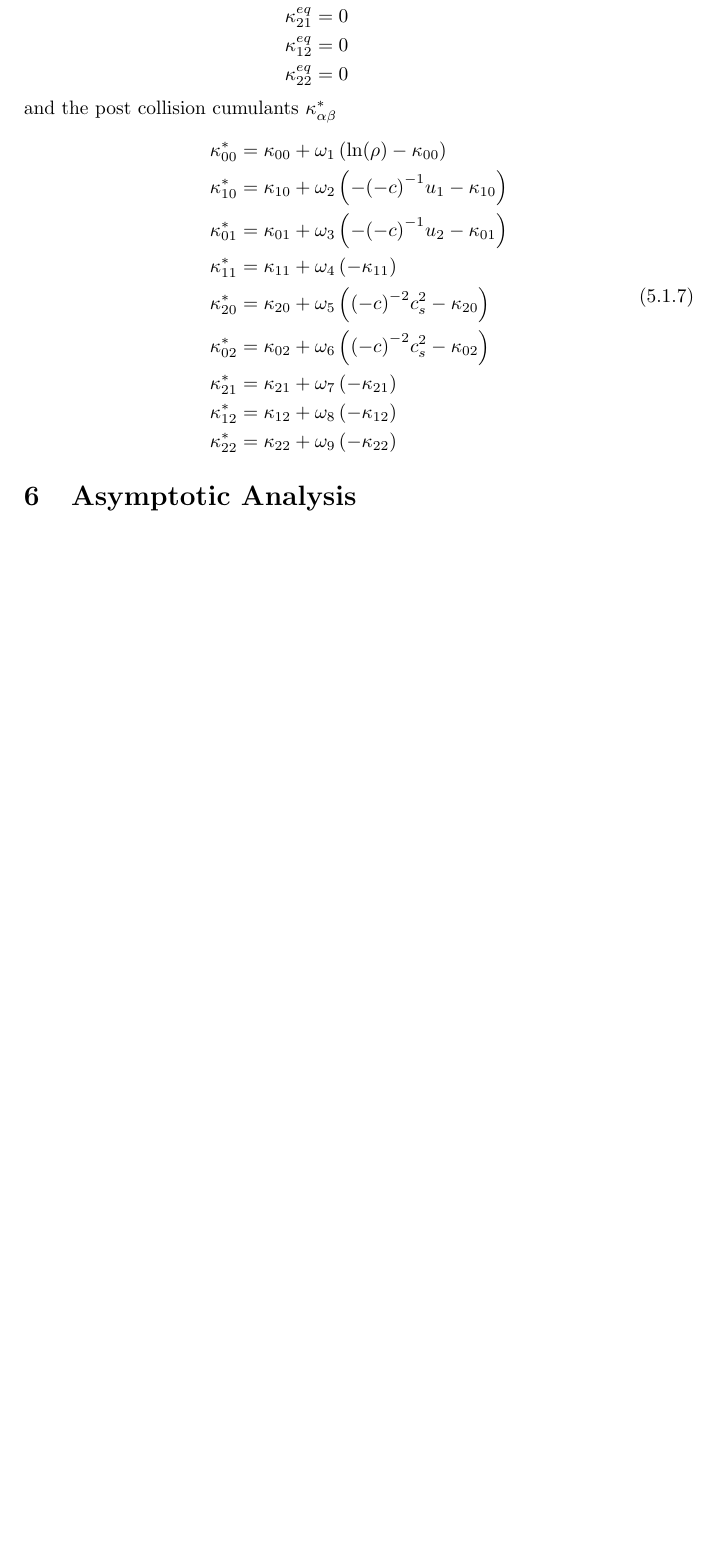
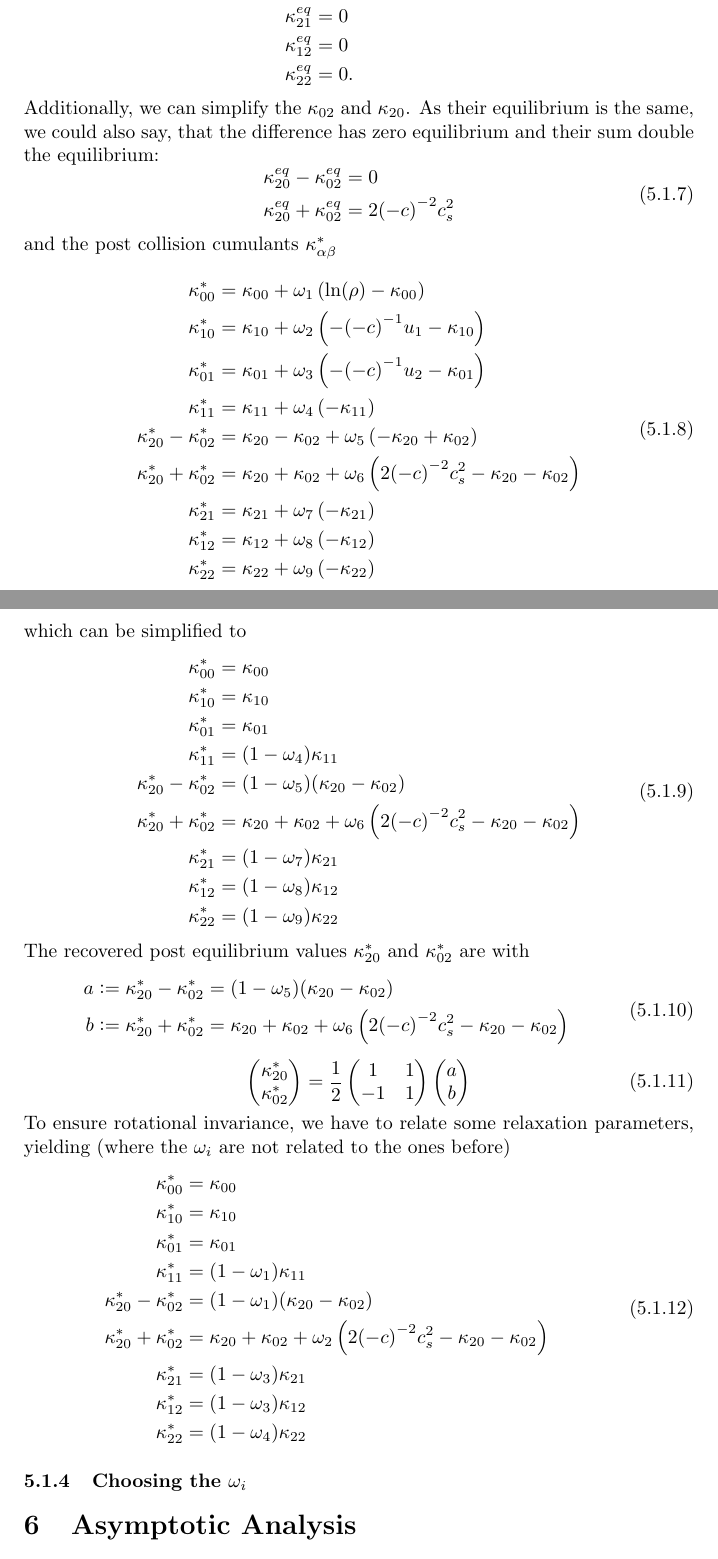
Before and after one commit to FlorianRohm/masters_thesis, a LaTeX document (papers/Geier2015507/notes.tex): part of page 17 of 20 before the commit and two parts of pages 17 and 18 of 22 after it, the two joined at a grey line, cut so that both start at the same text, the shorter picture padded with empty space. Compiled offline with pdfLaTeX.

Commit message:
collision continued

```diff
--- a/papers/Geier2015507/notes.tex
+++ b/papers/Geier2015507/notes.tex
@@ -773,11 +773,18 @@ With~\eqref{eq:Definition of cumulants} follows
     \kappa_{02}^{eq} & = {(-c)}^{-2} c_s^2  \\
     \kappa_{21}^{eq} & = 0 \\
     \kappa_{12}^{eq} & = 0 \\
-    \kappa_{22}^{eq} & = 0 \\
+    \kappa_{22}^{eq} & = 0.
   \end{aligned}
 \end{equation}
+Additionally, we can simplify the $\kappa_{02}$ and $\kappa_{20}$. As their equilibrium is the same, we could also say, that the difference has zero equilibrium and their sum double the equilibrium:
+\begin{equation}
+  \begin{aligned}
+    \kappa_{20}^{eq} - \kappa_{02}^{eq} & = 0  \\
+    \kappa_{20}^{eq} + \kappa_{02}^{eq} & = 2 {(-c)}^{-2} c_s^2
+  \end{aligned}
+\end{equation}
+%
 and the post collision cumulants $\kappa_{\alpha\beta}^*$
-
 \begin{equation}
   \label{eq: post equilibrium cumulants}
   \begin{aligned}
@@ -785,13 +792,75 @@ and the post collision cumulants $\kappa_{\alpha\beta}^*$
     \kappa_{10}^{*} & = \kappa_{10} + \omega_2 \left( - {(-c)}^{-1} u_1 - \kappa_{10} \right) \\
     \kappa_{01}^{*} & = \kappa_{01} + \omega_3 \left( - {(-c)}^{-1} u_2 - \kappa_{01} \right) \\
     \kappa_{11}^{*} & = \kappa_{11} + \omega_4 \left( - \kappa_{11} \right) \\
-    \kappa_{20}^{*} & = \kappa_{20} + \omega_5 \left( {(-c)}^{-2} c_s^2 - \kappa_{20} \right) \\
-    \kappa_{02}^{*} & = \kappa_{02} + \omega_6 \left( {(-c)}^{-2} c_s^2 - \kappa_{02} \right) \\
+    \kappa_{20}^{*} - \kappa_{02}^{*}
+      & = \kappa_{20} - \kappa_{02} + \omega_5 \left( - \kappa_{20} + \kappa_{02} \right) \\
+    \kappa_{20}^{*} + \kappa_{02}^{*}
+      & = \kappa_{20} + \kappa_{02} + \omega_6 \left( 2 {(-c)}^{-2} c_s^2 - \kappa_{20} - \kappa_{02} \right) \\
     \kappa_{21}^{*} & = \kappa_{21} + \omega_7 \left( - \kappa_{21} \right) \\
     \kappa_{12}^{*} & = \kappa_{12} + \omega_8 \left( - \kappa_{12} \right) \\
     \kappa_{22}^{*} & = \kappa_{22} + \omega_9 \left( - \kappa_{22} \right)
   \end{aligned}
 \end{equation}
+which can be simplified to
+\begin{equation}
+  \begin{aligned}
+    \kappa_{00}^{*} & = \kappa_{00} \\
+    \kappa_{10}^{*} & = \kappa_{10} \\
+    \kappa_{01}^{*} & = \kappa_{01} \\
+    \kappa_{11}^{*} & = (1-\omega_4)\kappa_{11} \\
+    \kappa_{20}^{*} - \kappa_{02}^{*}
+      & = (1-\omega_5) (\kappa_{20} - \kappa_{02}) \\
+    \kappa_{20}^{*} + \kappa_{02}^{*}
+      & = \kappa_{20} + \kappa_{02} + \omega_6 \left( 2 {(-c)}^{-2} c_s^2 - \kappa_{20} - \kappa_{02} \right) \\
+    \kappa_{21}^{*} & = (1-\omega_7)\kappa_{21} \\
+    \kappa_{12}^{*} & = (1-\omega_8)\kappa_{12} \\
+    \kappa_{22}^{*} & = (1-\omega_9)\kappa_{22}
+  \end{aligned}
+\end{equation}
+%
+The recovered post equilibrium values $\kappa_{20}^{*}$ and $\kappa_{02}^{*}$ are with
+\begin{equation}
+  \begin{aligned}
+    a \defined \kappa_{20}^{*} - \kappa_{02}^{*}
+      & = (1-\omega_5) (\kappa_{20} - \kappa_{02}) \\
+    b \defined \kappa_{20}^{*} + \kappa_{02}^{*}
+      & = \kappa_{20} + \kappa_{02} + \omega_6 \left( 2 {(-c)}^{-2} c_s^2 - \kappa_{20} - \kappa_{02} \right)
+  \end{aligned}
+\end{equation}
+\begin{equation}
+  \begin{pmatrix}
+    \kappa_{20}^{*} \\
+    \kappa_{02}^{*}
+  \end{pmatrix}
+  = \frac{1}{2}
+  \begin{pmatrix}
+    1 & 1 \\ -1 & 1
+  \end{pmatrix}
+  \begin{pmatrix}
+    a\\
+    b
+  \end{pmatrix}
+\end{equation}
+To ensure rotational invariance, we have to relate some relaxation parameters, yielding (where the $\omega_i$ are not related to the ones before)
+\begin{equation}
+  \begin{aligned}
+    \kappa_{00}^{*} & = \kappa_{00} \\
+    \kappa_{10}^{*} & = \kappa_{10} \\
+    \kappa_{01}^{*} & = \kappa_{01} \\
+    \kappa_{11}^{*} & = (1-\omega_1)\kappa_{11} \\
+    \kappa_{20}^{*} - \kappa_{02}^{*}
+      & = (1-\omega_1) (\kappa_{20} - \kappa_{02}) \\
+    \kappa_{20}^{*} + \kappa_{02}^{*}
+      & = \kappa_{20} + \kappa_{02} + \omega_2 \left( 2 {(-c)}^{-2} c_s^2 - \kappa_{20} - \kappa_{02} \right) \\
+    \kappa_{21}^{*} & = (1-\omega_3)\kappa_{21} \\
+    \kappa_{12}^{*} & = (1-\omega_3)\kappa_{12} \\
+    \kappa_{22}^{*} & = (1-\omega_4)\kappa_{22}
+  \end{aligned}
+\end{equation}
+
+\subsubsection{Choosing the \texorpdfstring{$\omega_i$}{omega_i}}
+\label{subs:Choosing the omega_i}
+
 
 \section{Asymptotic Analysis}
 \label{sec:Asymptotic Analysis}
```
